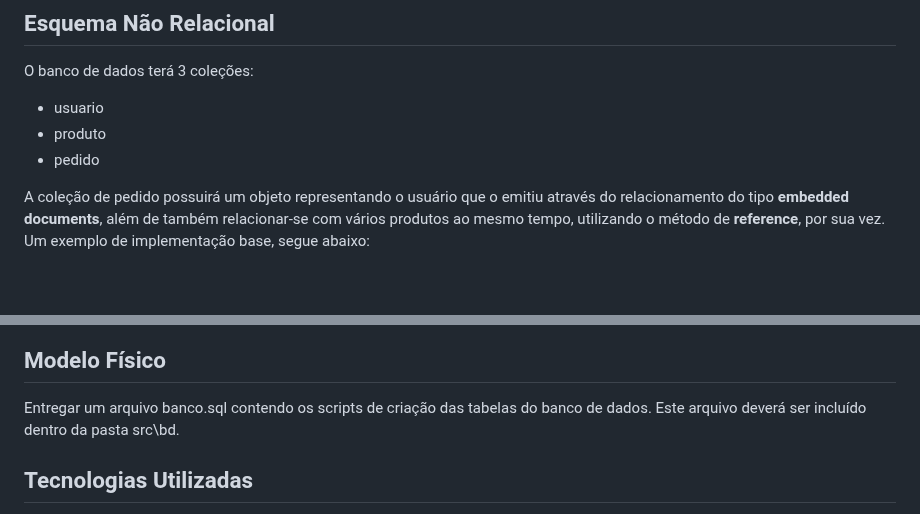
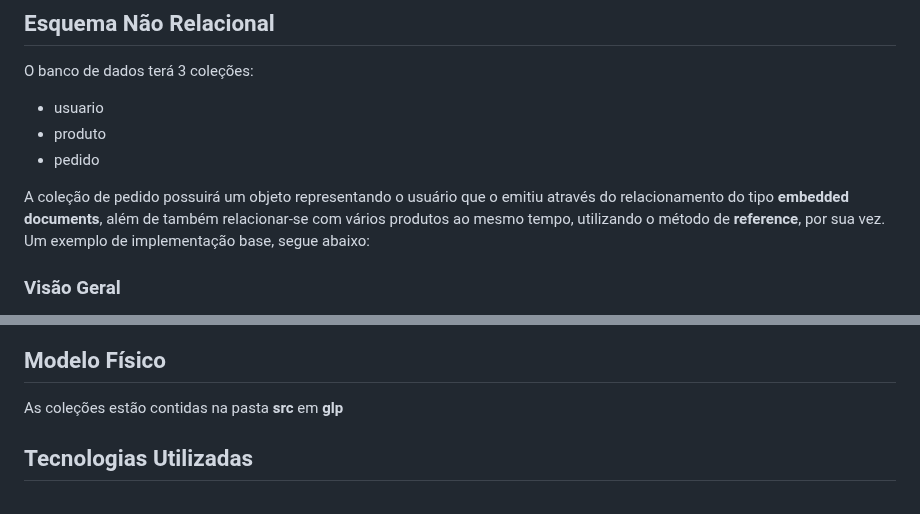
Before and after one commit to ICEI-PUC-Minas-PMV-ADS/pmv-ads-2023-2-e4-proj-infra-t1-pmv-ads-2023-2-e4-proj-sga-gas, a Markdown page: docs/05-Arquitetura da Solução.md, 2 parts joined by grey strips. GitHub-like rendering; blank space fills up the shorter version.

```diff
--- a/docs/05-Arquitetura da Solução.md
+++ b/docs/05-Arquitetura da Solução.md
@@ -30,4 +30,5 @@ O banco de dados terá 3 coleções:
 
 A coleção de pedido possuirá um objeto representando o usuário que o emitiu através do relacionamento do tipo __embedded documents__, além de também relacionar-se com vários produtos ao mesmo tempo, utilizando o método de __reference__, por sua vez. Um exemplo de implementação base, segue abaixo:
 
+### Visão Geral
 
@@ -34,7 +48,7 @@ A coleção de pedido possuirá um objeto representando o usuário que o emitiu
 
 ## Modelo Físico
 
-Entregar um arquivo banco.sql contendo os scripts de criação das tabelas do banco de dados. Este arquivo deverá ser incluído dentro da pasta src\bd.
+As coleções estão contidas na pasta __src__ em __glp__
 
 ## Tecnologias Utilizadas
 
```
Also changed, not shown: other parts of docs/05-Arquitetura da Solução.md (+13 -0 lines).
